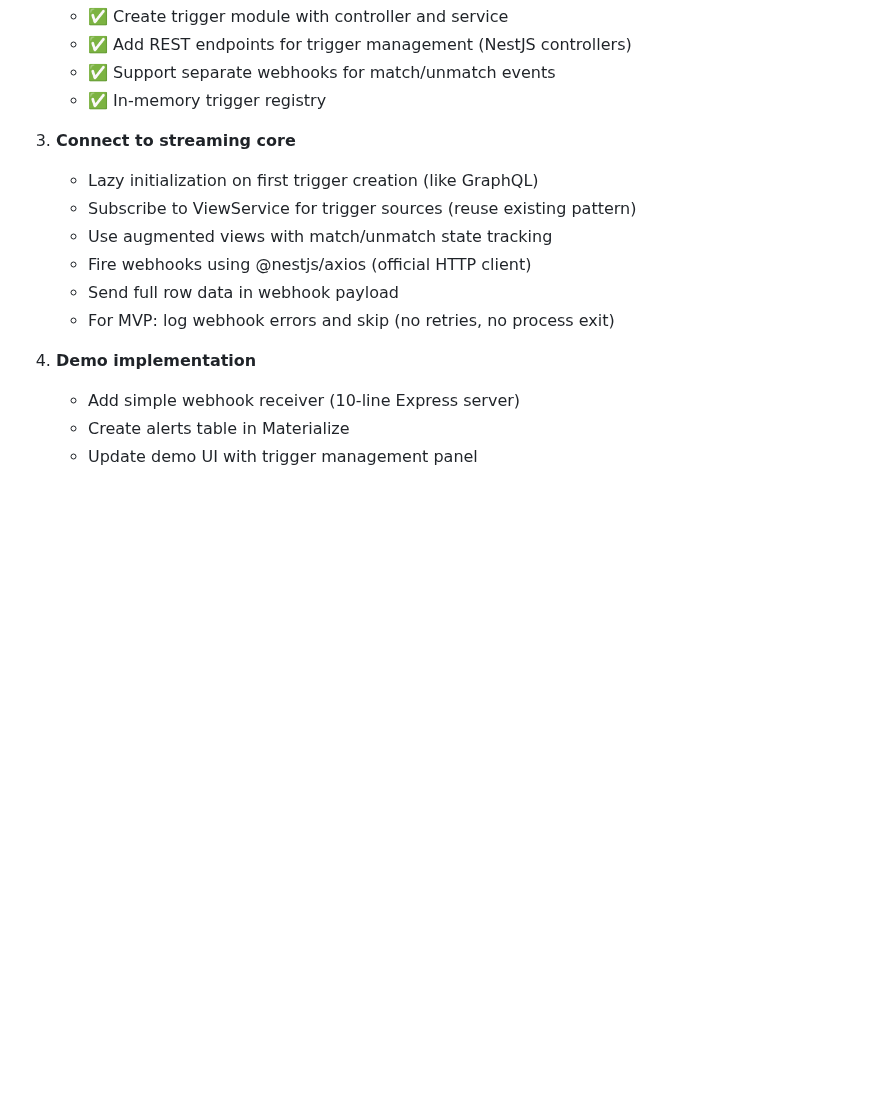
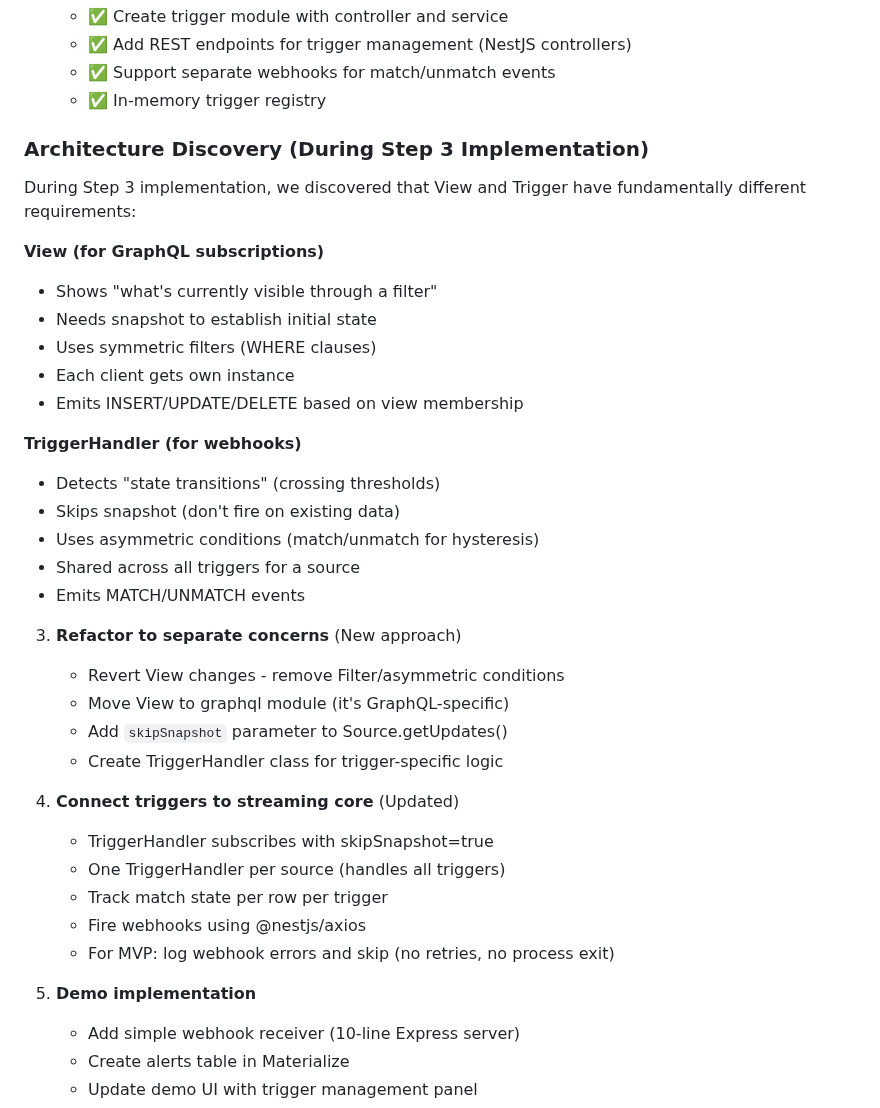
Before and after one commit to tycoworks/tycostream, a Markdown page: docs/features/triggers.md, the part around the change. Rendered like a GitHub page; blank space fills up the shorter version.

Commit message:
docs: update trigger architecture with TriggerHandler design
- Rename TriggerMonitor to TriggerHandler (simpler, clearer)
- Document separation of concerns between View and TriggerHandler
- Explain why triggers need different handling than GraphQL views
- Ready to implement TriggerHandler class

🤖 Generated with [Claude Code](https://claude.ai/code)

Co-Authored-By: Claude <noreply@anthropic.com>

```diff
--- a/docs/features/triggers.md
+++ b/docs/features/triggers.md
@@ -219,15 +219,38 @@ This keeps tycostream truly stateless - it's just a router between streams and w
    - ✅ Support separate webhooks for match/unmatch events
    - ✅ In-memory trigger registry
 
-3. **Connect to streaming core**
-   - Lazy initialization on first trigger creation (like GraphQL)
-   - Subscribe to ViewService for trigger sources (reuse existing pattern)
-   - Use augmented views with match/unmatch state tracking
-   - Fire webhooks using @nestjs/axios (official HTTP client)
-   - Send full row data in webhook payload
+### Architecture Discovery (During Step 3 Implementation)
+
+During Step 3 implementation, we discovered that View and Trigger have fundamentally different requirements:
+
+**View (for GraphQL subscriptions)**
+- Shows "what's currently visible through a filter"
+- Needs snapshot to establish initial state
+- Uses symmetric filters (WHERE clauses)
+- Each client gets own instance
+- Emits INSERT/UPDATE/DELETE based on view membership
+
+**TriggerHandler (for webhooks)**
+- Detects "state transitions" (crossing thresholds)
+- Skips snapshot (don't fire on existing data)
+- Uses asymmetric conditions (match/unmatch for hysteresis)
+- Shared across all triggers for a source
+- Emits MATCH/UNMATCH events
+
+3. **Refactor to separate concerns** (New approach)
+   - Revert View changes - remove Filter/asymmetric conditions
+   - Move View to graphql module (it's GraphQL-specific)
+   - Add `skipSnapshot` parameter to Source.getUpdates()
+   - Create TriggerHandler class for trigger-specific logic
+
+4. **Connect triggers to streaming core** (Updated)
+   - TriggerHandler subscribes with skipSnapshot=true
+   - One TriggerHandler per source (handles all triggers)
+   - Track match state per row per trigger
+   - Fire webhooks using @nestjs/axios
    - For MVP: log webhook errors and skip (no retries, no process exit)
 
-4. **Demo implementation**
+5. **Demo implementation**
    - Add simple webhook receiver (10-line Express server)
    - Create alerts table in Materialize
    - Update demo UI with trigger management panel
```
